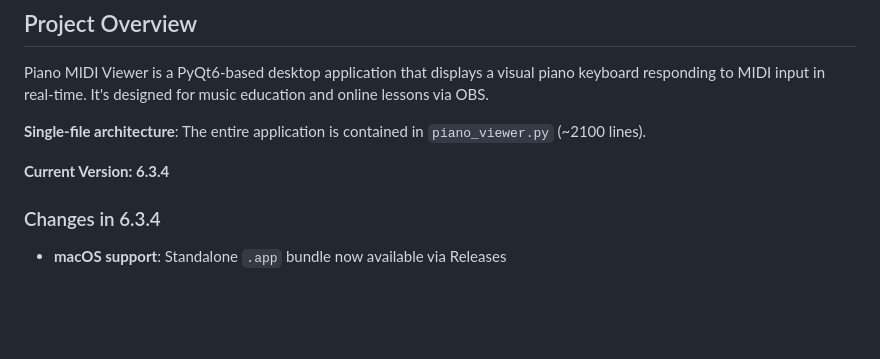
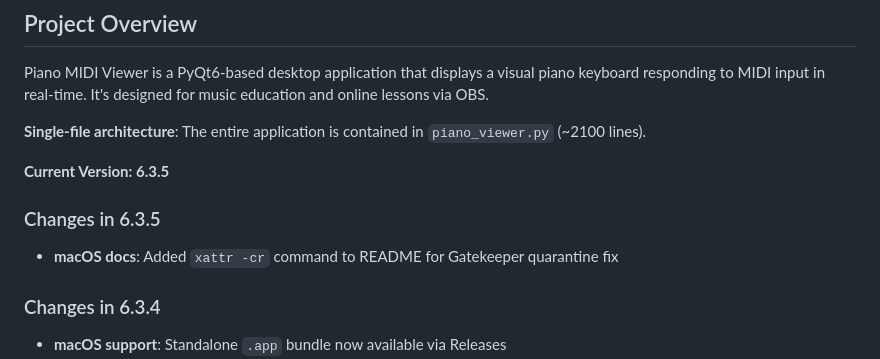
Before and after one commit to skoomabwoy/piano-midi-viewer-builds, a Markdown page: CLAUDE.md, the part around the change. Rendered like a GitHub page; blank space fills up the shorter version.

```diff
--- a/CLAUDE.md
+++ b/CLAUDE.md
@@ -8,7 +8,10 @@ Piano MIDI Viewer is a PyQt6-based desktop application that displays a visual pi
 
 **Single-file architecture**: The entire application is contained in `piano_viewer.py` (~2100 lines).
 
-**Current Version: 6.3.4**
+**Current Version: 6.3.5**
+
+### Changes in 6.3.5
+- **macOS docs**: Added `xattr -cr` command to README for Gatekeeper quarantine fix
 
 ### Changes in 6.3.4
 - **macOS support**: Standalone `.app` bundle now available via Releases
```
Also changed, not shown: README.md (+9 -2 lines), screenshots/sustained-teal.png, 1 other file.
